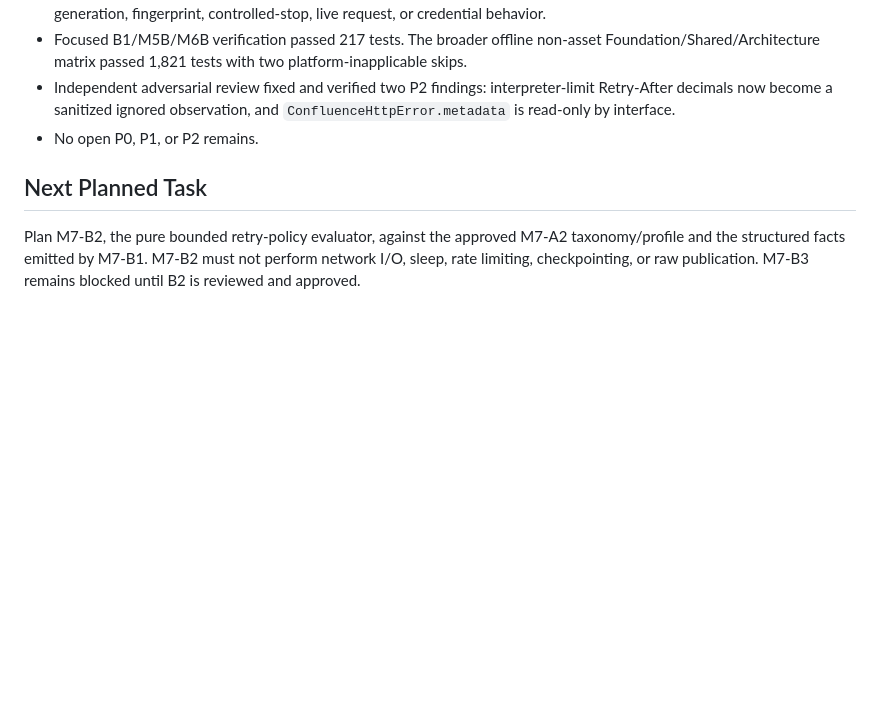
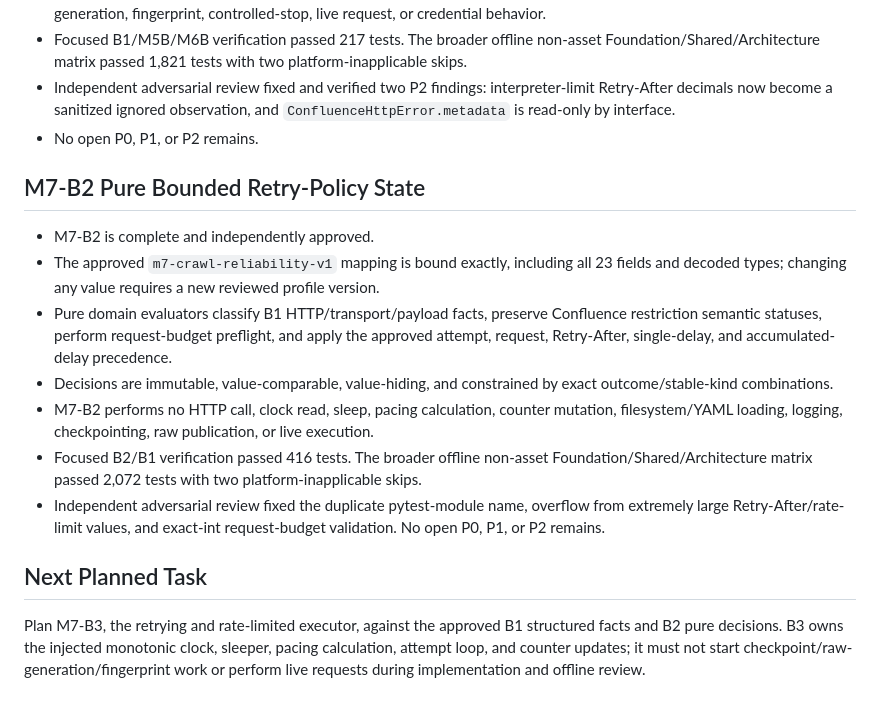
Before and after one commit to AnhAnh18/KnowledgeNexus, a Markdown page: .local_ai/IMPLEMENTATION_STATE.md, the part around the change. Drawn GitHub-style; blank space fills up the shorter version.

Commit message:
[M7-B2-C] docs: close pure bounded retry-policy stage

```diff
--- a/.local_ai/IMPLEMENTATION_STATE.md
+++ b/.local_ai/IMPLEMENTATION_STATE.md
@@ -1247,9 +1247,32 @@ Review artifact:
   observation, and `ConfluenceHttpError.metadata` is read-only by interface.
 - No open P0, P1, or P2 remains.
 
+## M7-B2 Pure Bounded Retry-Policy State
+
+- M7-B2 is complete and independently approved.
+- The approved `m7-crawl-reliability-v1` mapping is bound exactly, including
+  all 23 fields and decoded types; changing any value requires a new reviewed
+  profile version.
+- Pure domain evaluators classify B1 HTTP/transport/payload facts, preserve
+  Confluence restriction semantic statuses, perform request-budget preflight,
+  and apply the approved attempt, request, Retry-After, single-delay, and
+  accumulated-delay precedence.
+- Decisions are immutable, value-comparable, value-hiding, and constrained by
+  exact outcome/stable-kind combinations.
+- M7-B2 performs no HTTP call, clock read, sleep, pacing calculation, counter
+  mutation, filesystem/YAML loading, logging, checkpointing, raw publication,
+  or live execution.
+- Focused B2/B1 verification passed 416 tests. The broader offline non-asset
+  Foundation/Shared/Architecture matrix passed 2,072 tests with two
+  platform-inapplicable skips.
+- Independent adversarial review fixed the duplicate pytest-module name,
+  overflow from extremely large Retry-After/rate-limit values, and exact-int
+  request-budget validation. No open P0, P1, or P2 remains.
+
 ## Next Planned Task
 
-Plan M7-B2, the pure bounded retry-policy evaluator, against the approved
-M7-A2 taxonomy/profile and the structured facts emitted by M7-B1. M7-B2 must
-not perform network I/O, sleep, rate limiting, checkpointing, or raw
-publication. M7-B3 remains blocked until B2 is reviewed and approved.
+Plan M7-B3, the retrying and rate-limited executor, against the approved B1
+structured facts and B2 pure decisions. B3 owns the injected monotonic clock,
+sleeper, pacing calculation, attempt loop, and counter updates; it must not
+start checkpoint/raw-generation/fingerprint work or perform live requests
+during implementation and offline review.
```
Also changed, not shown: .local_ai/ROADMAP.md (+9 -6 lines).
